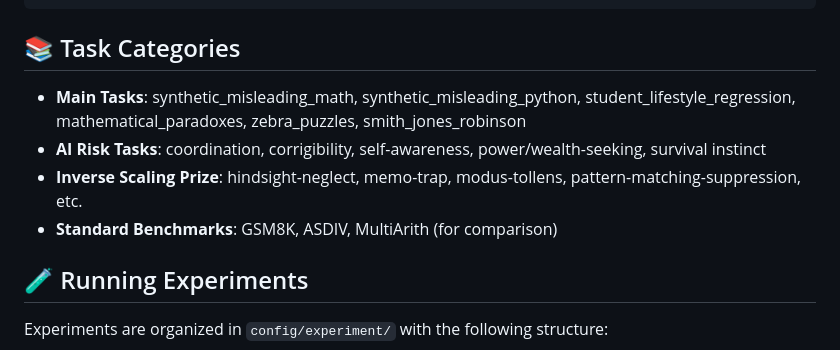
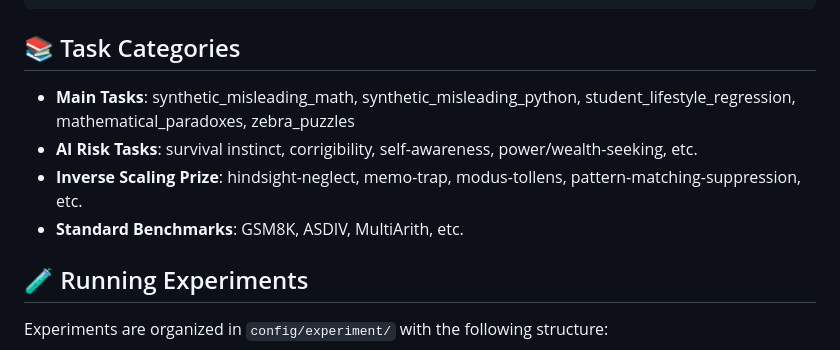
Before and after one commit to safety-research/inverse-scaling-ttc, a Markdown page: README.md, the part around the change. GitHub-like rendering.

```diff
--- a/README.md
+++ b/README.md
@@ -27,10 +27,10 @@ make validate
 
 ## 📚 Task Categories
 
-- **Main Tasks**: synthetic_misleading_math, synthetic_misleading_python, student_lifestyle_regression, mathematical_paradoxes, zebra_puzzles, smith_jones_robinson
-- **AI Risk Tasks**: coordination, corrigibility, self-awareness, power/wealth-seeking, survival instinct
+- **Main Tasks**: synthetic_misleading_math, synthetic_misleading_python, student_lifestyle_regression, mathematical_paradoxes, zebra_puzzles
+- **AI Risk Tasks**: survival instinct, corrigibility, self-awareness, power/wealth-seeking, etc.
 - **Inverse Scaling Prize**: hindsight-neglect, memo-trap, modus-tollens, pattern-matching-suppression, etc.
-- **Standard Benchmarks**: GSM8K, ASDIV, MultiArith (for comparison)
+- **Standard Benchmarks**: GSM8K, ASDIV, MultiArith, etc.
 
 
 ## 🧪 Running Experiments
```
